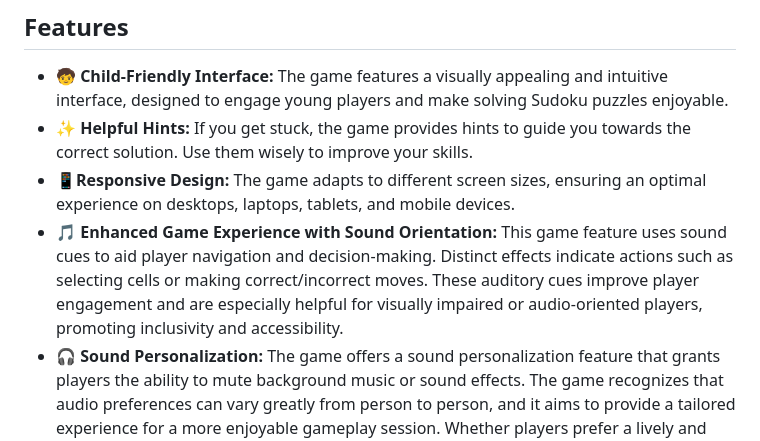
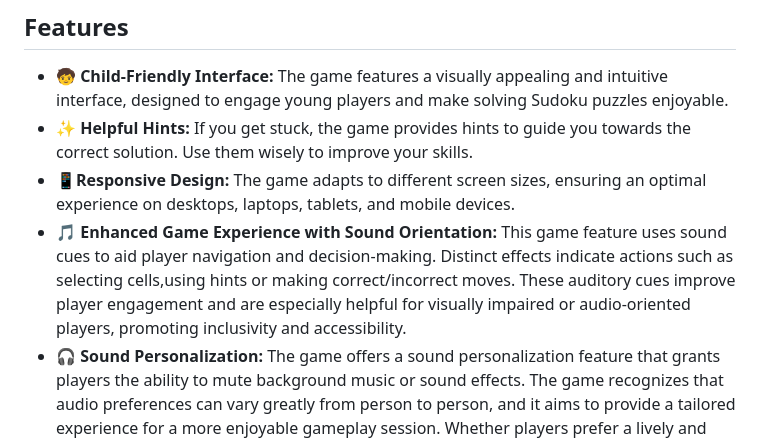
Before and after one commit to artemis0925/sudoku_web, a Markdown page: README.md, the part around the change. Rendered like a GitHub page.

Commit message:
fix project description

```diff
--- a/README.md
+++ b/README.md
@@ -79,10 +79,10 @@ The following technologies were used in the development of Sudoku for Kids:
   devices.
 - :musical_note: **Enhanced Game Experience with Sound Orientation:** This game
   feature uses sound cues to aid player navigation and decision-making. Distinct
-  effects indicate actions such as selecting cells or making correct/incorrect
-  moves. These auditory cues improve player engagement and are especially
-  helpful for visually impaired or audio-oriented players, promoting inclusivity
-  and accessibility.
+  effects indicate actions such as selecting cells,using hints or making
+  correct/incorrect moves. These auditory cues improve player engagement and are
+  especially helpful for visually impaired or audio-oriented players, promoting
+  inclusivity and accessibility.
 - :headphones: **Sound Personalization:** The game offers a sound
   personalization feature that grants players the ability to mute background
   music or sound effects. The game recognizes that audio preferences can vary
```
